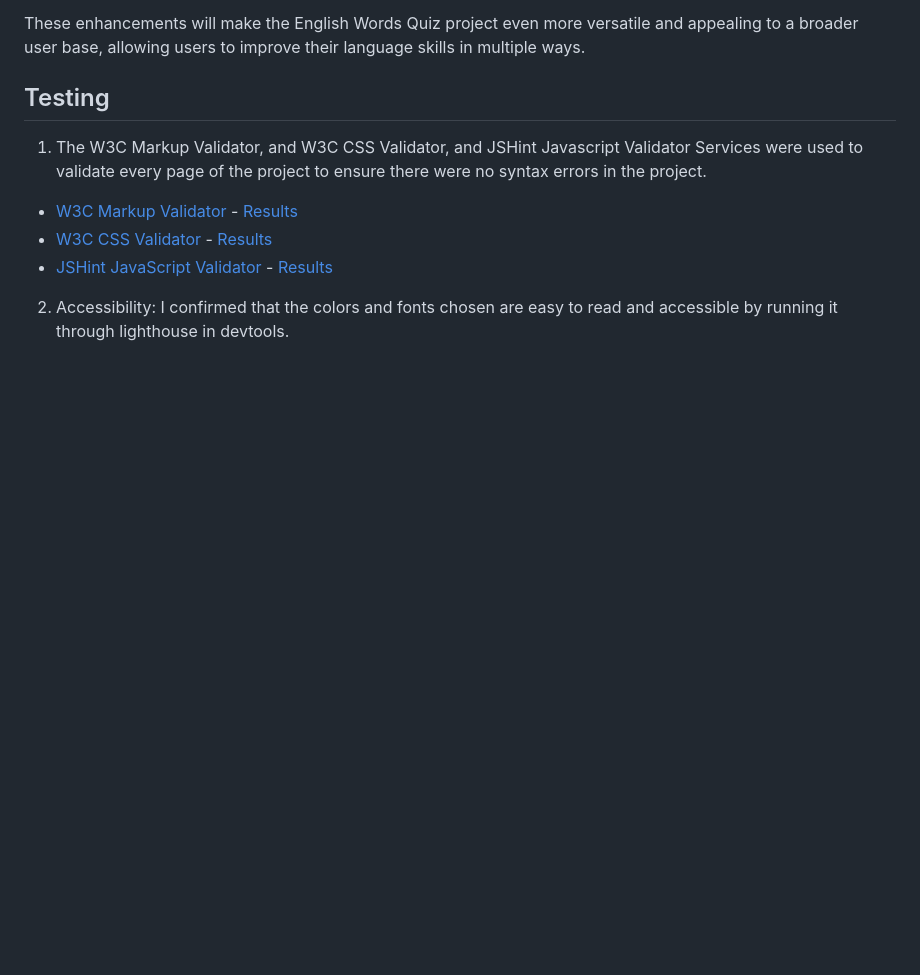
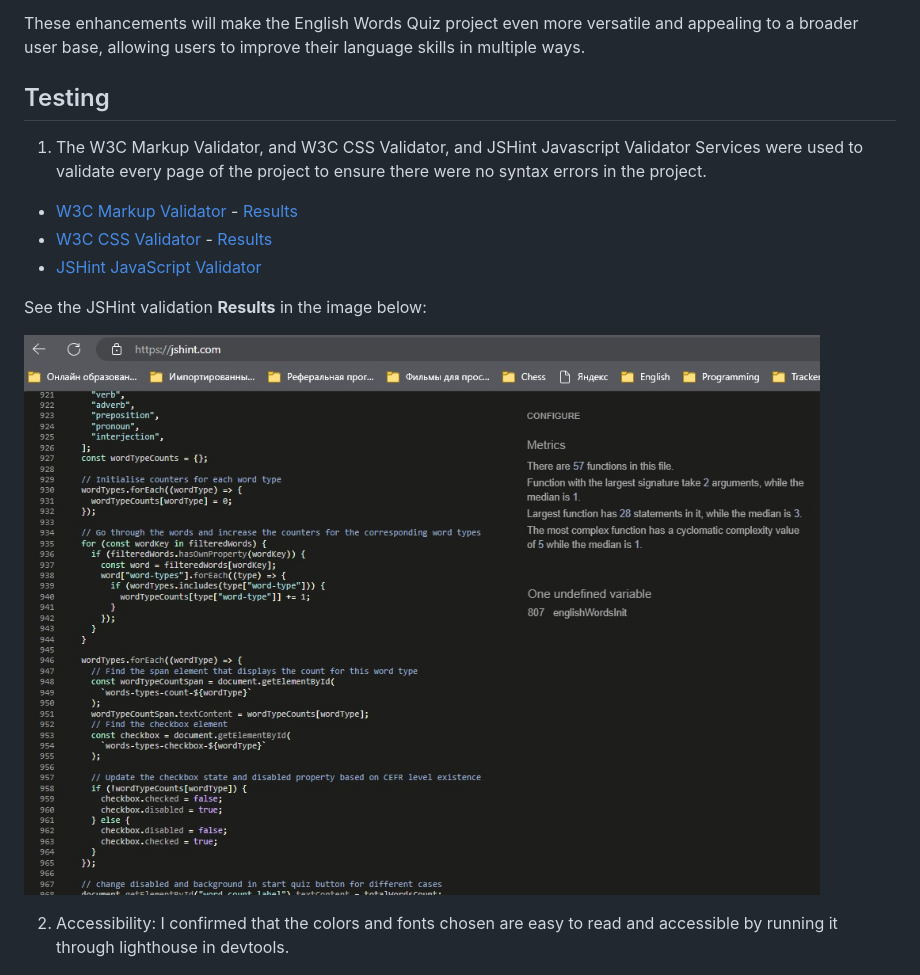
Before and after one commit to vladar21/english-words-quiz, a Markdown page: README.md, the part around the change. Drawn GitHub-style; pictures changed too: assets/images/readme/JsHintValidationResult.jpg (added); blank space fills up the shorter version.

Commit message:
docs: jshint validation results

```diff
--- a/README.md
+++ b/README.md
@@ -263,7 +263,11 @@ These enhancements will make the English Words Quiz project even more versatile
 
 -   [W3C Markup Validator](https://validator.w3.org/nu/) - [Results](https://validator.w3.org/nu/?doc=https%3A%2F%2Fvladar21.github.io%2Fenglish-words-quiz%2F)
 -   [W3C CSS Validator](https://jigsaw.w3.org/css-validator/#validate_by_input) - [Results](https://jigsaw.w3.org/css-validator/validator?uri=https%3A%2F%2Fvladar21.github.io%2Fenglish-words-quiz%2F&profile=css3svg&usermedium=all&warning=1&vextwarning=&lang=en)
--   [JSHint JavaScript Validator](https://jshint.com/) - [Results]()
+-   [JSHint JavaScript Validator](https://jshint.com/)
+
+See the JSHint validation **Results** in the image below:
+
+![JSHint validation results:](/assets/images/readme/JsHintValidationResult.jpg)
 
 2. Accessibility: I confirmed that the colors and fonts chosen are easy to read and accessible by running it through lighthouse in devtools.
 
```
Also changed, not shown: 1 other file.
